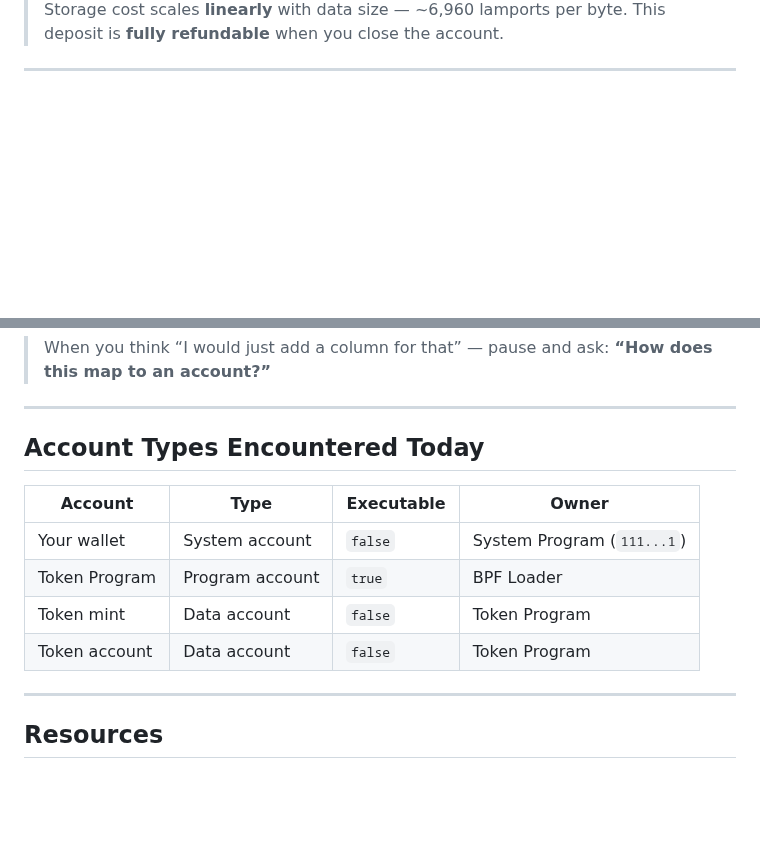
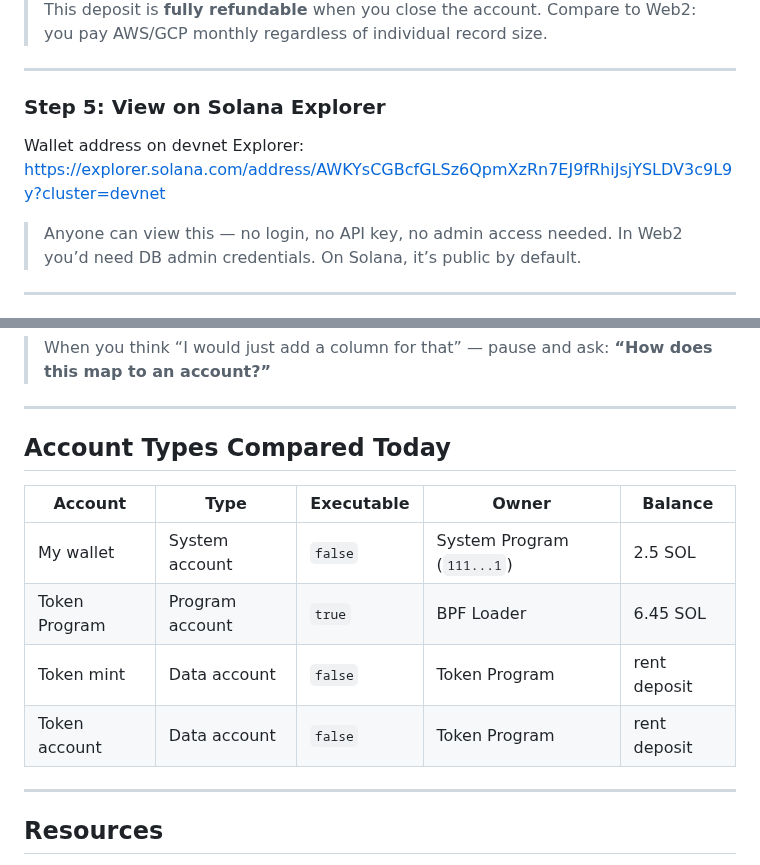
Before and after one commit to gopichandchalla16/100-days-of-solana, a Markdown page: day-11-accounts-vs-databases/README.md, 2 parts joined by grey strips. Rendered like a GitHub page; blank space fills up the shorter version.

```diff
--- a/day-11-accounts-vs-databases/README.md
+++ b/day-11-accounts-vs-databases/README.md
@@ -59,4 +91,14 @@ Rent-exempt minimum: 7991040 lamports       # 1000 bytes
 > This deposit is **fully refundable** when you close the account.
+> Compare to Web2: you pay AWS/GCP monthly regardless of individual record size.
+
+---
+
+### Step 5: View on Solana Explorer
+Wallet address on devnet Explorer:
+[https://explorer.solana.com/address/AWKYsCGBcfGLSz6QpmXzRn7EJ9fRhiJsjYSLDV3c9L9y?cluster=devnet](https://explorer.solana.com/address/AWKYsCGBcfGLSz6QpmXzRn7EJ9fRhiJsjYSLDV3c9L9y?cluster=devnet)
+
+> Anyone can view this — no login, no API key, no admin access needed.
+> In Web2 you’d need DB admin credentials. On Solana, it’s public by default.
 
 ---
 
@@ -103,14 +145,14 @@ Rent-exempt minimum: 7991040 lamports       # 1000 bytes
 
 ---
 
-## Account Types Encountered Today
+## Account Types Compared Today
 
-| Account | Type | Executable | Owner |
-|---------|------|-----------|-------|
-| Your wallet | System account | `false` | System Program (`111...1`) |
-| Token Program | Program account | `true` | BPF Loader |
-| Token mint | Data account | `false` | Token Program |
-| Token account | Data account | `false` | Token Program |
+| Account | Type | Executable | Owner | Balance |
+|---------|------|-----------|-------|--------|
+| My wallet | System account | `false` | System Program (`111...1`) | 2.5 SOL |
+| Token Program | Program account | `true` | BPF Loader | 6.45 SOL |
+| Token mint | Data account | `false` | Token Program | rent deposit |
+| Token account | Data account | `false` | Token Program | rent deposit |
 
 ---
 
```
Also changed, not shown: other parts of day-11-accounts-vs-databases/README.md (+48 -16 lines).
